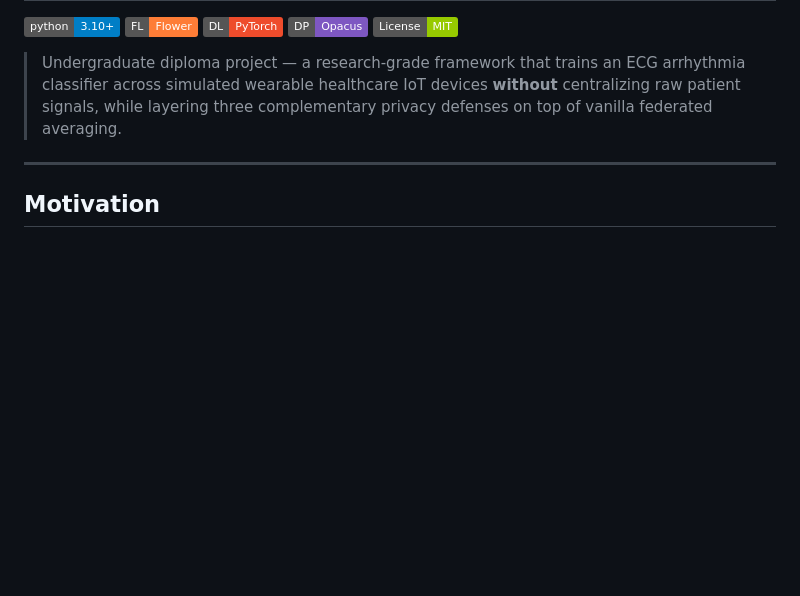
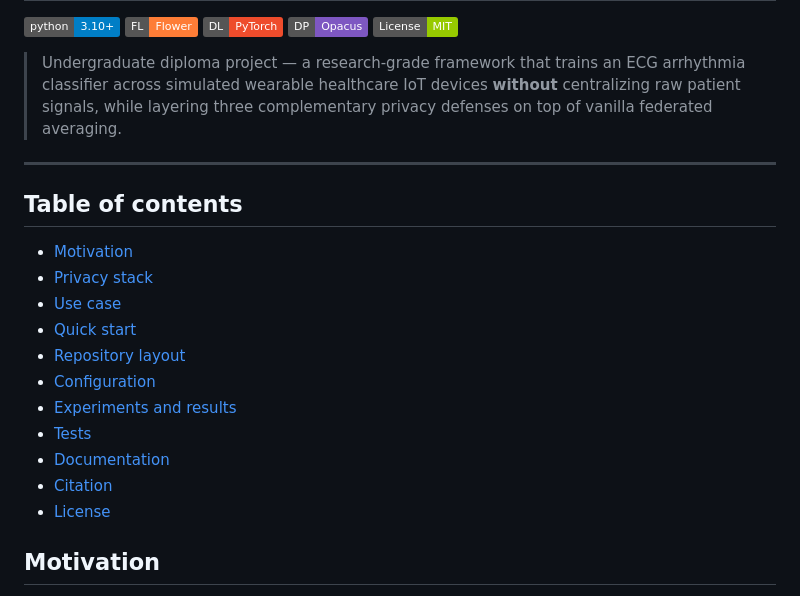
Before and after one commit to mapeke/privacy-preserving-fl-healthcare-iot, a Markdown page: README.md, the part around one of its changes. GitHub-like rendering; badges without logos; blank space fills up the shorter version.

```diff
--- a/README.md
+++ b/README.md
@@ -11,6 +11,20 @@
 > while layering three complementary privacy defenses on top of vanilla federated averaging.
 
 ---
+
+## Table of contents
+
+- [Motivation](#motivation)
+- [Privacy stack](#privacy-stack)
+- [Use case](#use-case)
+- [Quick start](#quick-start)
+- [Repository layout](#repository-layout)
+- [Configuration](#configuration)
+- [Experiments and results](#experiments-and-results)
+- [Tests](#tests)
+- [Documentation](#documentation)
+- [Citation](#citation)
+- [License](#license)
 
 ## Motivation
 
```
Also changed, not shown: other parts of README.md (+102 -16 lines).
